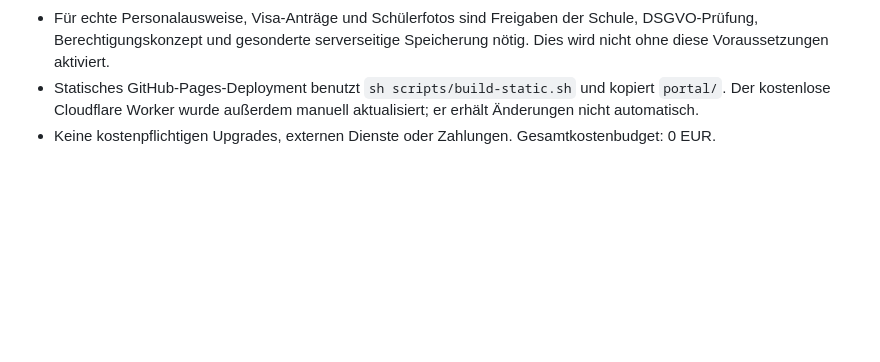
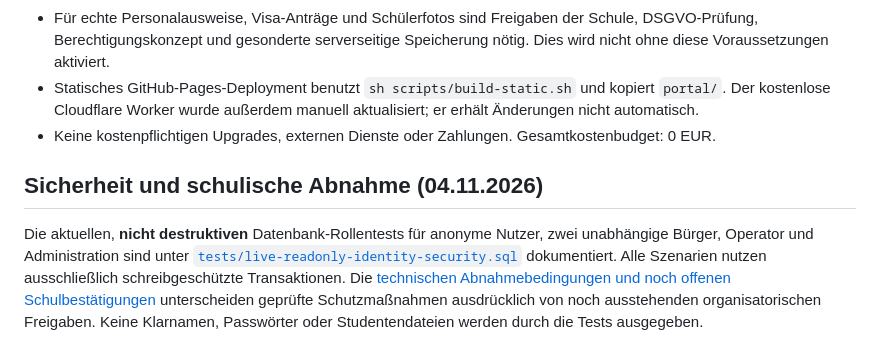
Before and after one commit to 1234Taschenlampe/Schule-als-Staat-, a Markdown page: README.md, the part around the change. Rendered like a GitHub page; blank space fills up the shorter version.

Commit message:
ci/docs: make security regression repeatable and link school verification checklist

```diff
--- a/README.md
+++ b/README.md
@@ -183,3 +183,8 @@ Der Originalprototyp `SaS_ONE_Prototyp_v3.html` konnte aus früheren Gesprächsd
 - Für echte Personalausweise, Visa-Anträge und Schülerfotos sind Freigaben der Schule, DSGVO-Prüfung, Berechtigungskonzept und gesonderte serverseitige Speicherung nötig. Dies wird nicht ohne diese Voraussetzungen aktiviert.
 - Statisches GitHub-Pages-Deployment benutzt `sh scripts/build-static.sh` und kopiert `portal/`. Der kostenlose Cloudflare Worker wurde außerdem manuell aktualisiert; er erhält Änderungen nicht automatisch.
 - Keine kostenpflichtigen Upgrades, externen Dienste oder Zahlungen. Gesamtkostenbudget: 0 EUR.
+
+
+## Sicherheit und schulische Abnahme (04.11.2026)
+
+Die aktuellen, **nicht destruktiven** Datenbank-Rollentests für anonyme Nutzer, zwei unabhängige Bürger, Operator und Administration sind unter [`tests/live-readonly-identity-security.sql`](tests/live-readonly-identity-security.sql) dokumentiert. Alle Szenarien nutzen ausschließlich schreibgeschützte Transaktionen. Die [technischen Abnahmebedingungen und noch offenen Schulbestätigungen](docs/ABNAHME_RAUM_DATENSCHUTZ_2026-11-04.md) unterscheiden geprüfte Schutzmaßnahmen ausdrücklich von noch ausstehenden organisatorischen Freigaben. Keine Klarnamen, Passwörter oder Studentendateien werden durch die Tests ausgegeben.
```
